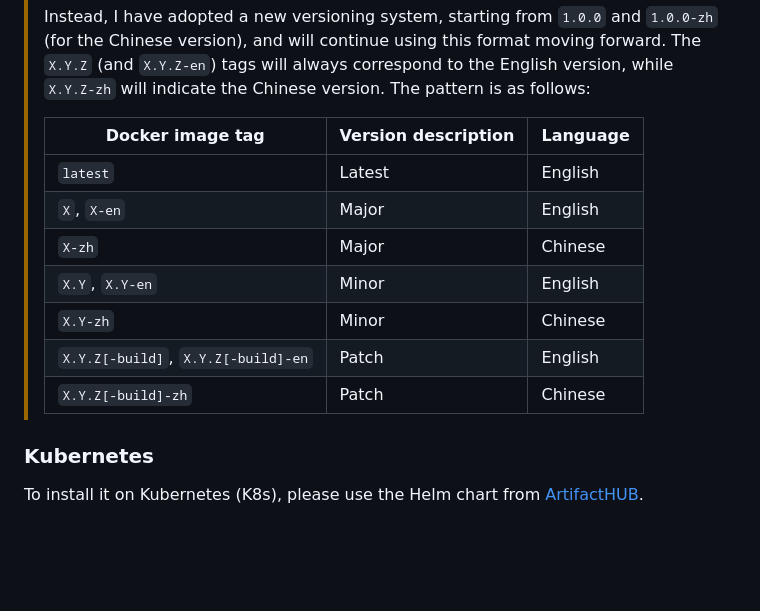
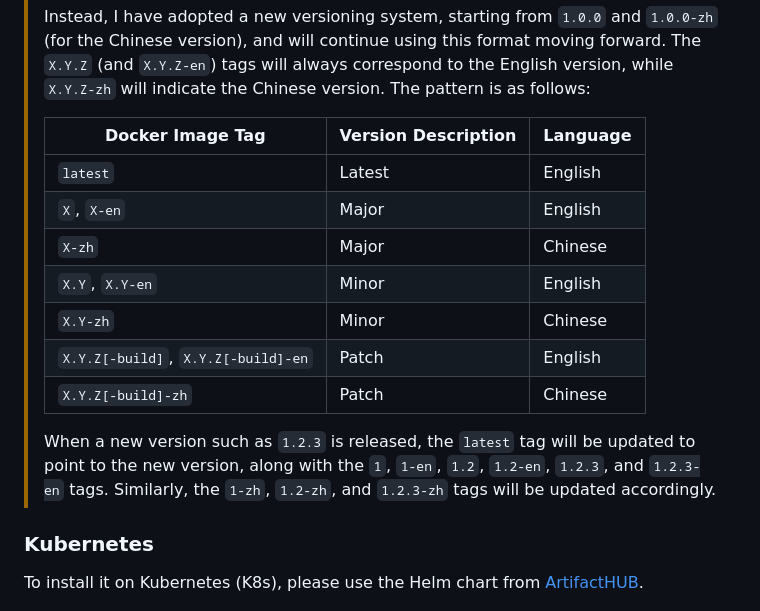
Before and after one commit to tarampampam/rssbot-docker, a Markdown page: README.md, the part around the change. Rendered like a GitHub page; blank space fills up the shorter version.

Commit message:
wip: 🔕 temporary commit

```diff
--- a/README.md
+++ b/README.md
@@ -75,7 +75,7 @@ Image: ghcr.io/tarampampam/rssbot:latest
 > and will continue using this format moving forward. The `X.Y.Z` (and `X.Y.Z-en`) tags will always correspond to
 > the English version, while `X.Y.Z-zh` will indicate the Chinese version. The pattern is as follows:
 >
-> | Docker image tag                    | Version description | Language |
+> | Docker Image Tag                    | Version Description | Language |
 > |-------------------------------------|---------------------|----------|
 > | `latest`                            | Latest              | English  |
 > | `X`, `X-en`                         | Major               | English  |
@@ -84,6 +84,10 @@ Image: ghcr.io/tarampampam/rssbot:latest
 > | `X.Y-zh`                            | Minor               | Chinese  |
 > | `X.Y.Z[-build]`, `X.Y.Z[-build]-en` | Patch               | English  |
 > | `X.Y.Z[-build]-zh`                  | Patch               | Chinese  |
+>
+> When a new version such as `1.2.3` is released, the `latest` tag will be updated to point to the new version,
+> along with the `1`, `1-en`, `1.2`, `1.2-en`, `1.2.3`, and `1.2.3-en` tags. Similarly, the `1-zh`, `1.2-zh`,
+> and `1.2.3-zh` tags will be updated accordingly.
 
 ### Kubernetes
 
```
